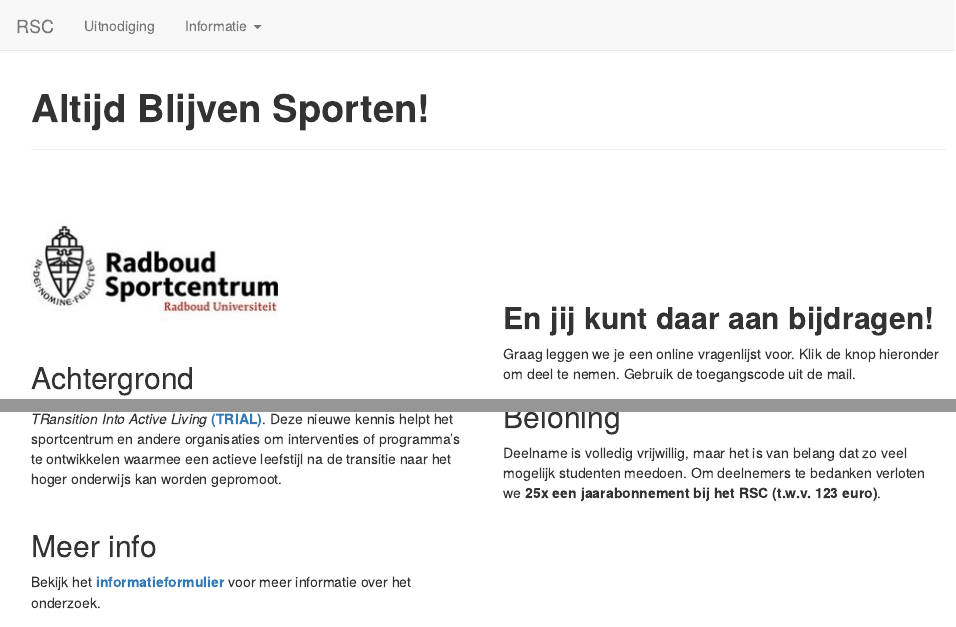
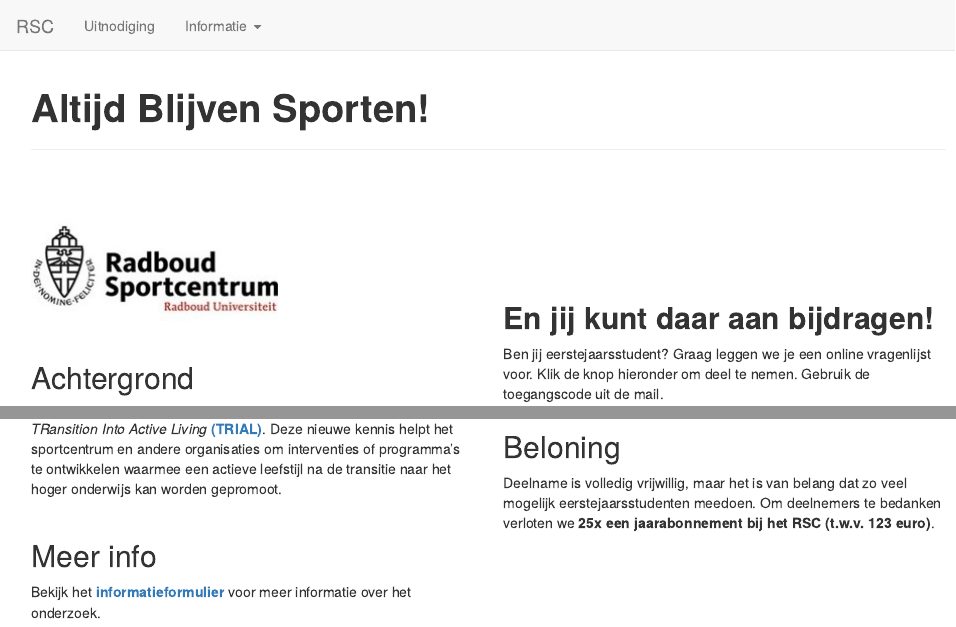
Before and after one commit to tsubels/RSC, an R Markdown document (index.Rmd): the page in a window 1100 px wide, from its top, and a second part further down, joined at a grey line. Rendered offline with R 4.5, knitr and Pandoc, with nearby package versions.

Commit message:
update
vervolgincentive uit infobrief

expliciet maken dat we opzoek zijn naar eerstejaars

```diff
--- a/index.Rmd
+++ b/index.Rmd
@@ -45,7 +45,7 @@ Bekijk het <a href="https://altijdblijvensporten.netlify.app/consent.html" targe
 
 ## **En jij kunt daar aan bijdragen!**
 
-Graag leggen we je een online vragenlijst voor. Klik de knop hieronder om deel te nemen. Gebruik de toegangscode uit de mail.
+Ben jij eerstejaarsstudent? Graag leggen we je een online vragenlijst voor. Klik de knop hieronder om deel te nemen. Gebruik de toegangscode uit de mail.
 
 <!---we should move this to a css file and include it
 
@@ -94,4 +94,4 @@ https://www.w3schools.com/csS/css3_buttons.asp
 
 ## Beloning
 
-Deelname is volledig vrijwillig, maar het is van belang dat zo veel mogelijk studenten meedoen. Om deelnemers te bedanken verloten we **25x een jaarabonnement bij het RSC (t.w.v. 123 euro)**.
+Deelname is volledig vrijwillig, maar het is van belang dat zo veel mogelijk eerstejaarsstudenten meedoen. Om deelnemers te bedanken verloten we **25x een jaarabonnement bij het RSC (t.w.v. 123 euro)**.
```
Also changed, not shown: consent.Rmd (+1 -1 lines), 2 other files.
